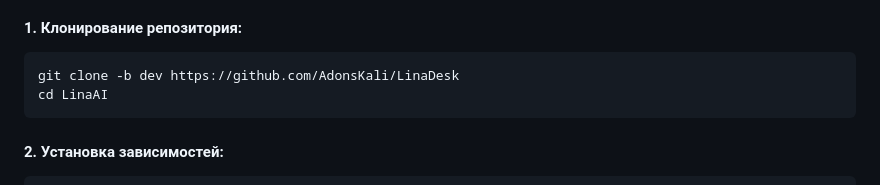
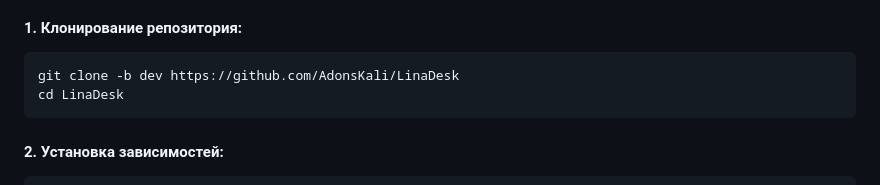
Before and after one commit to AdonsKali/LinaDesk, a Markdown page: README.md, the part around the change. Drawn GitHub-style.

````diff
--- a/README.md
+++ b/README.md
@@ -71,7 +71,7 @@ Lina AI предоставляет интуитивно понятный инт
 #### 1. Клонирование репозитория:
 ```bash
 git clone -b dev https://github.com/AdonsKali/LinaDesk
-cd LinaAI
+cd LinaDesk
 ```
 
 #### 2. Установка зависимостей:
````
